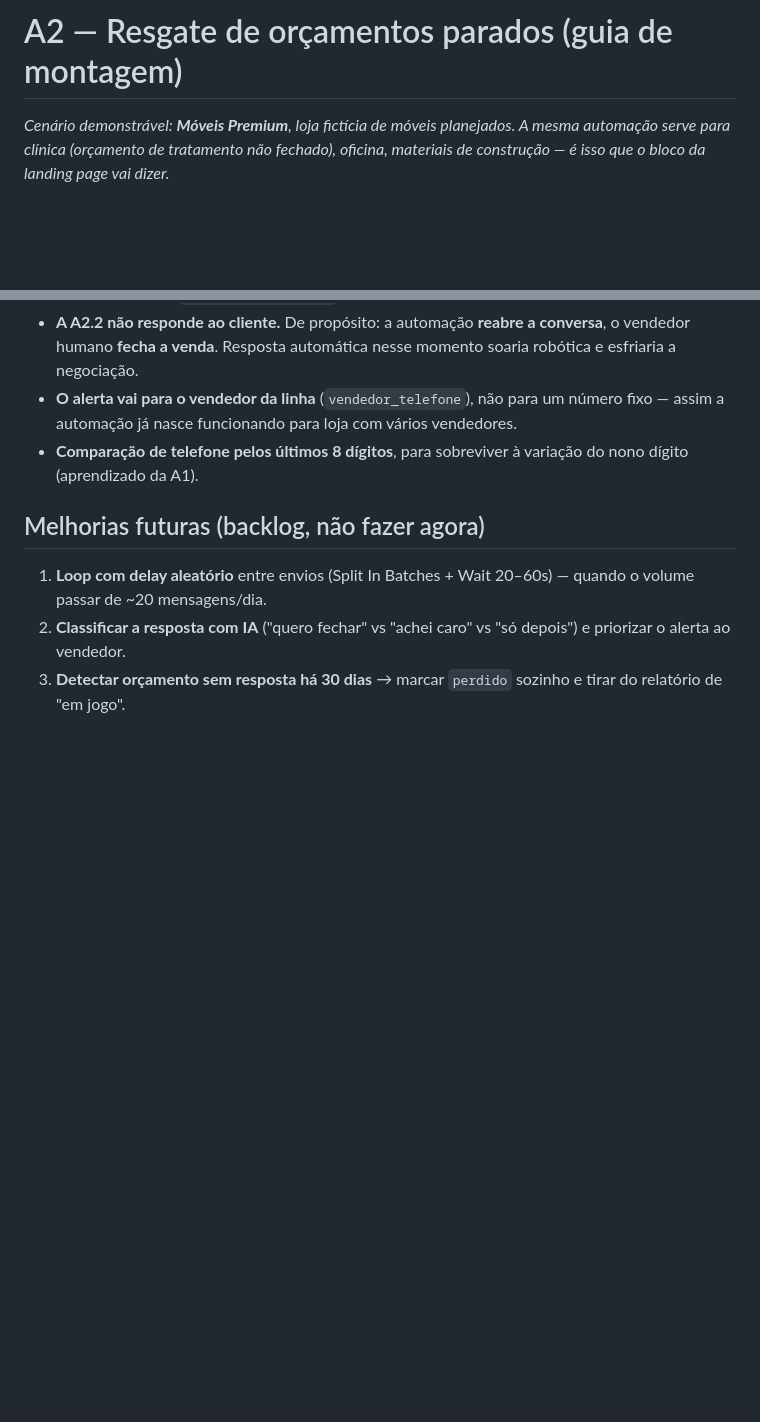
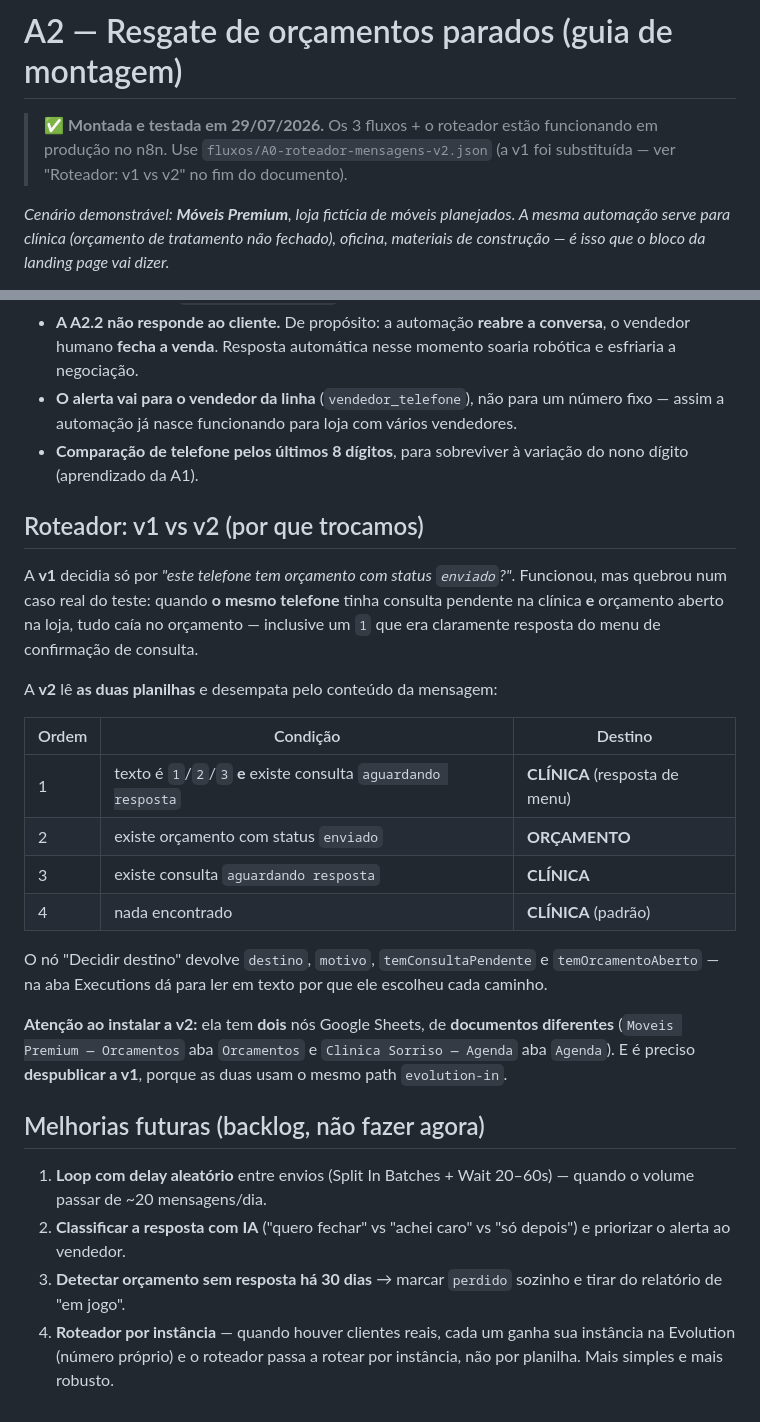
Before and after one commit to oleodias/automation_startup, a Markdown page: A2-CONSTRUCAO.md, 2 parts joined by grey strips. Drawn GitHub-style; blank space fills up the shorter version.

```diff
--- a/A2-CONSTRUCAO.md
+++ b/A2-CONSTRUCAO.md
@@ -1,4 +1,6 @@
 # A2 — Resgate de orçamentos parados (guia de montagem)
+
+> ✅ **Montada e testada em 29/07/2026.** Os 3 fluxos + o roteador estão funcionando em produção no n8n. Use `fluxos/A0-roteador-mensagens-v2.json` (a v1 foi substituída — ver "Roteador: v1 vs v2" no fim do documento).
 
 *Cenário demonstrável: **Móveis Premium**, loja fictícia de móveis planejados. A mesma automação serve para clínica (orçamento de tratamento não fechado), oficina, materiais de construção — é isso que o bloco da landing page vai dizer.*
 
@@ -84,7 +86,25 @@ Se um dos dois falhar, olhar a execução do **A0** primeiro: o nó "Decidir des
 - **O alerta vai para o vendedor da linha** (`vendedor_telefone`), não para um número fixo — assim a automação já nasce funcionando para loja com vários vendedores.
 - **Comparação de telefone pelos últimos 8 dígitos**, para sobreviver à variação do nono dígito (aprendizado da A1).
 
+## Roteador: v1 vs v2 (por que trocamos)
+
+A **v1** decidia só por *"este telefone tem orçamento com status `enviado`?"*. Funcionou, mas quebrou num caso real do teste: quando **o mesmo telefone** tinha consulta pendente na clínica **e** orçamento aberto na loja, tudo caía no orçamento — inclusive um `1` que era claramente resposta do menu de confirmação de consulta.
+
+A **v2** lê **as duas planilhas** e desempata pelo conteúdo da mensagem:
+
+| Ordem | Condição | Destino |
+|---|---|---|
+| 1 | texto é `1`/`2`/`3` **e** existe consulta `aguardando resposta` | **CLÍNICA** (resposta de menu) |
+| 2 | existe orçamento com status `enviado` | **ORÇAMENTO** |
+| 3 | existe consulta `aguardando resposta` | **CLÍNICA** |
+| 4 | nada encontrado | **CLÍNICA** (padrão) |
+
+O nó "Decidir destino" devolve `destino`, `motivo`, `temConsultaPendente` e `temOrcamentoAberto` — na aba Executions dá para ler em texto por que ele escolheu cada caminho.
+
+**Atenção ao instalar a v2:** ela tem **dois** nós Google Sheets, de **documentos diferentes** (`Moveis Premium — Orcamentos` aba `Orcamentos` e `Clinica Sorriso — Agenda` aba `Agenda`). E é preciso **despublicar a v1**, porque as duas usam o mesmo path `evolution-in`.
+
 ## Melhorias futuras (backlog, não fazer agora)
 1. **Loop com delay aleatório** entre envios (Split In Batches + Wait 20–60s) — quando o volume passar de ~20 mensagens/dia.
 2. **Classificar a resposta com IA** ("quero fechar" vs "achei caro" vs "só depois") e priorizar o alerta ao vendedor.
 3. **Detectar orçamento sem resposta há 30 dias** → marcar `perdido` sozinho e tirar do relatório de "em jogo".
+4. **Roteador por instância** — quando houver clientes reais, cada um ganha sua instância na Evolution (número próprio) e o roteador passa a rotear por instância, não por planilha. Mais simples e mais robusto.
```
Also changed, not shown: AUTOMACOES.md (+4 -0 lines), DIARIO.md (+37 -1 lines).
